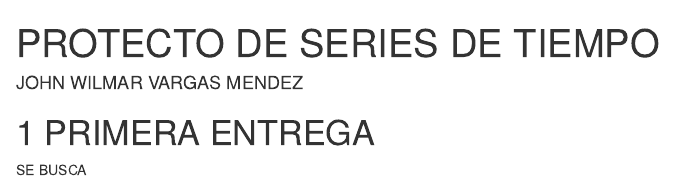
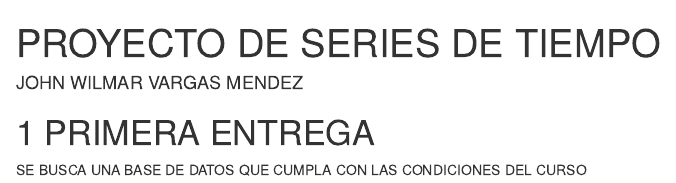
Before and after one commit to jonw811319/SERIES_DE_TIEMPO, an R Markdown document (index.Rmd): the page in a window 1100 px wide, from its top. Rendered offline with R 4.5, knitr and Pandoc, with nearby package versions; drawn as R Markdown's standard HTML page in place of the format the file asks for; a font, style sheet, LaTeX package, included part or bibliography that could not be used is replaced or left out.

Commit message:
NUEVO PASO

```diff
--- a/index.Rmd
+++ b/index.Rmd
@@ -1,5 +1,5 @@
 ---
-title: "PROTECTO DE SERIES DE TIEMPO"
+title: "PROYECTO DE SERIES DE TIEMPO"
 author: "JOHN WILMAR VARGAS MENDEZ"
 date: ""
 site: bookdown::bookdown_site
@@ -14,4 +14,4 @@ description: "This is a minimal example of using the bookdown package to write a
 
 # PRIMERA ENTREGA
 
-SE BUSCA
+SE BUSCA UNA BASE DE DATOS QUE CUMPLA CON LAS CONDICIONES DEL CURSO
```
Also changed, not shown: index.html.
